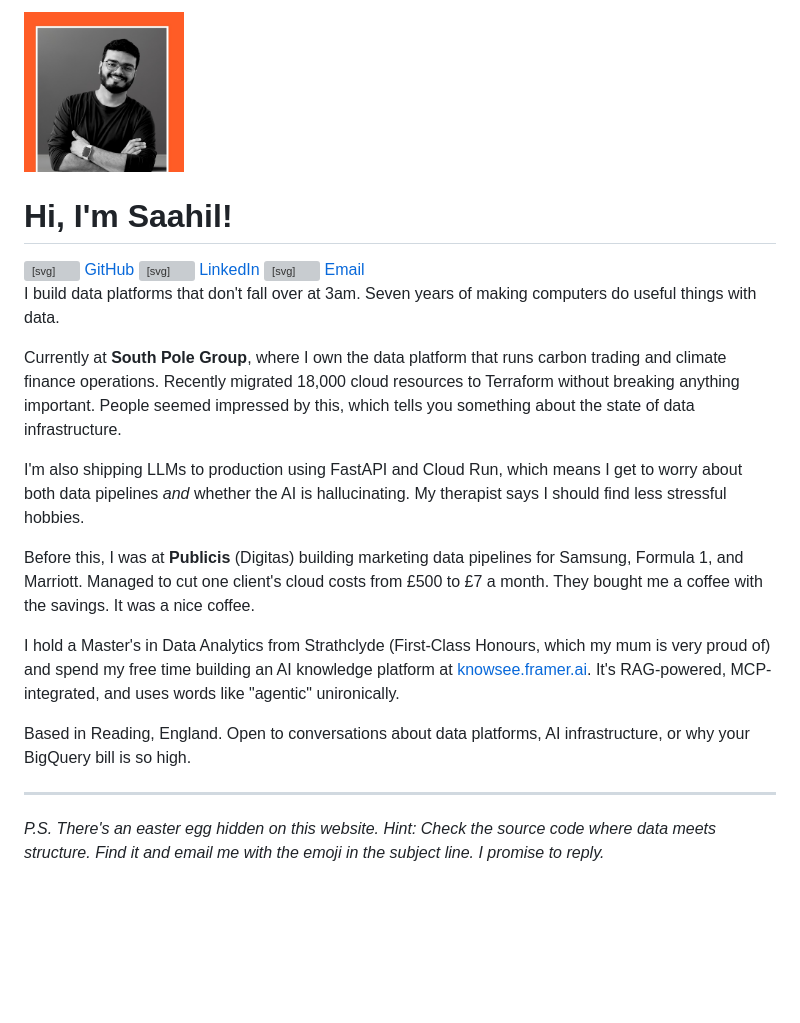
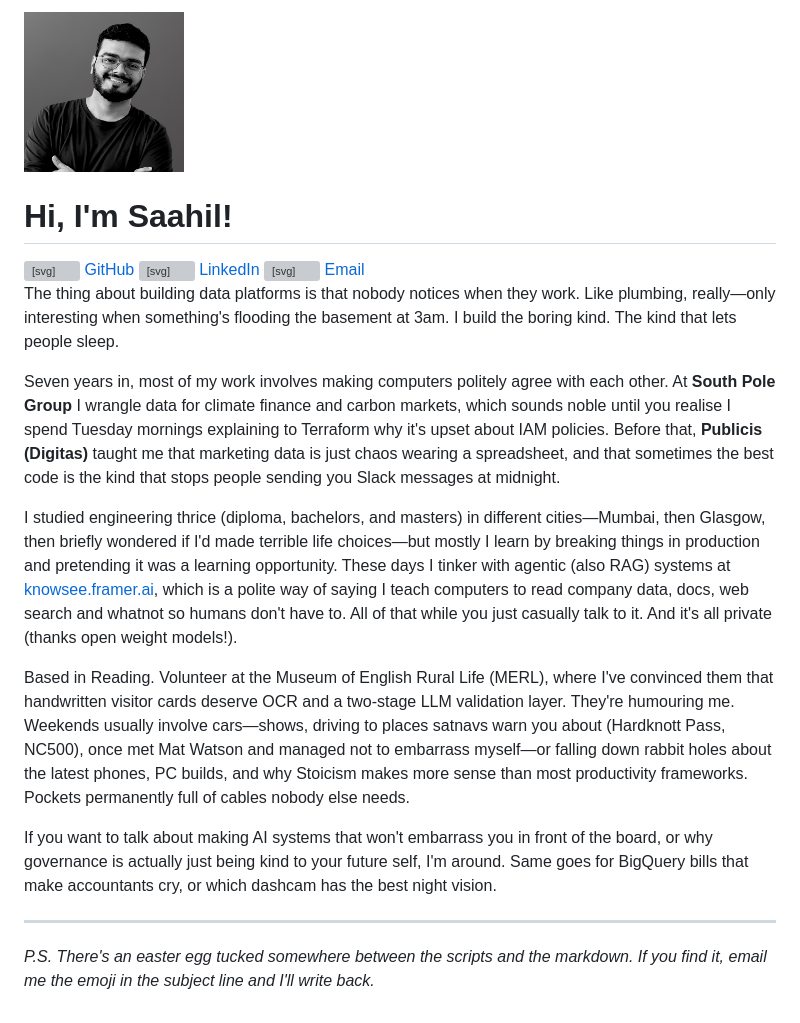
Before and after one commit to saahil-mehta/saahil-mehta.github.io, a Markdown page: docs/about.md, the part around the change. GitHub-like rendering; pictures changed too: docs/assets/profile.jpg; blank space fills up the shorter version; grey boxes are pictures that could not be loaded.

```diff
--- a/docs/about.md
+++ b/docs/about.md
@@ -21,18 +21,16 @@
 
 
 
-I build data platforms that don't fall over at 3am. Seven years of making computers do useful things with data.
+The thing about building data platforms is that nobody notices when they work. Like plumbing, really—only interesting when something's flooding the basement at 3am. I build the boring kind. The kind that lets people sleep.
 
-Currently at **South Pole Group**, where I own the data platform that runs carbon trading and climate finance operations. Recently migrated 18,000 cloud resources to Terraform without breaking anything important. People seemed impressed by this, which tells you something about the state of data infrastructure.
+Seven years in, most of my work involves making computers politely agree with each other. At **South Pole Group** I wrangle data for climate finance and carbon markets, which sounds noble until you realise I spend Tuesday mornings explaining to Terraform why it's upset about IAM policies. Before that, **Publicis (Digitas)** taught me that marketing data is just chaos wearing a spreadsheet, and that sometimes the best code is the kind that stops people sending you Slack messages at midnight.
 
-I'm also shipping LLMs to production using FastAPI and Cloud Run, which means I get to worry about both data pipelines *and* whether the AI is hallucinating. My therapist says I should find less stressful hobbies.
+I studied engineering thrice (diploma, bachelors, and masters) in different cities—Mumbai, then Glasgow, then briefly wondered if I'd made terrible life choices—but mostly I learn by breaking things in production and pretending it was a learning opportunity. These days I tinker with agentic (also RAG) systems at [knowsee.framer.ai](https://knowsee.framer.ai), which is a polite way of saying I teach computers to read company data, docs, web search and whatnot so humans don't have to. All of that while you just casually talk to it. And it's all private (thanks open weight models!).
 
-Before this, I was at **Publicis** (Digitas) building marketing data pipelines for Samsung, Formula 1, and Marriott. Managed to cut one client's cloud costs from £500 to £7 a month. They bought me a coffee with the savings. It was a nice coffee.
+Based in Reading. Volunteer at the Museum of English Rural Life (MERL), where I've convinced them that handwritten visitor cards deserve OCR and a two-stage LLM validation layer. They're humouring me. Weekends usually involve cars—shows, driving to places satnavs warn you about (Hardknott Pass, NC500), once met Mat Watson and managed not to embarrass myself—or falling down rabbit holes about the latest phones, PC builds, and why Stoicism makes more sense than most productivity frameworks. Pockets permanently full of cables nobody else needs.
 
-I hold a Master's in Data Analytics from Strathclyde (First-Class Honours, which my mum is very proud of) and spend my free time building an AI knowledge platform at [knowsee.framer.ai](https://knowsee.framer.ai). It's RAG-powered, MCP-integrated, and uses words like "agentic" unironically.
+If you want to talk about making AI systems that won't embarrass you in front of the board, or why governance is actually just being kind to your future self, I'm around. Same goes for BigQuery bills that make accountants cry, or which dashcam has the best night vision.
 
-Based in Reading, England. Open to conversations about data platforms, AI infrastructure, or why your BigQuery bill is so high.
+<hr class="section-break" />
 
----
-
-_P.S. There's an easter egg hidden on this website. Hint: Check the source code where data meets structure. Find it and email me with the emoji in the subject line. I promise to reply._
+_P.S. There's an easter egg tucked somewhere between the scripts and the markdown. If you find it, email me the emoji in the subject line and I'll write back._
```
Also changed, not shown: docs/contributions.md (added, +7 -0 lines), docs/experience.md (added, +61 -0 lines), docs/projects.md (+16 -10 lines), 2 other files.
